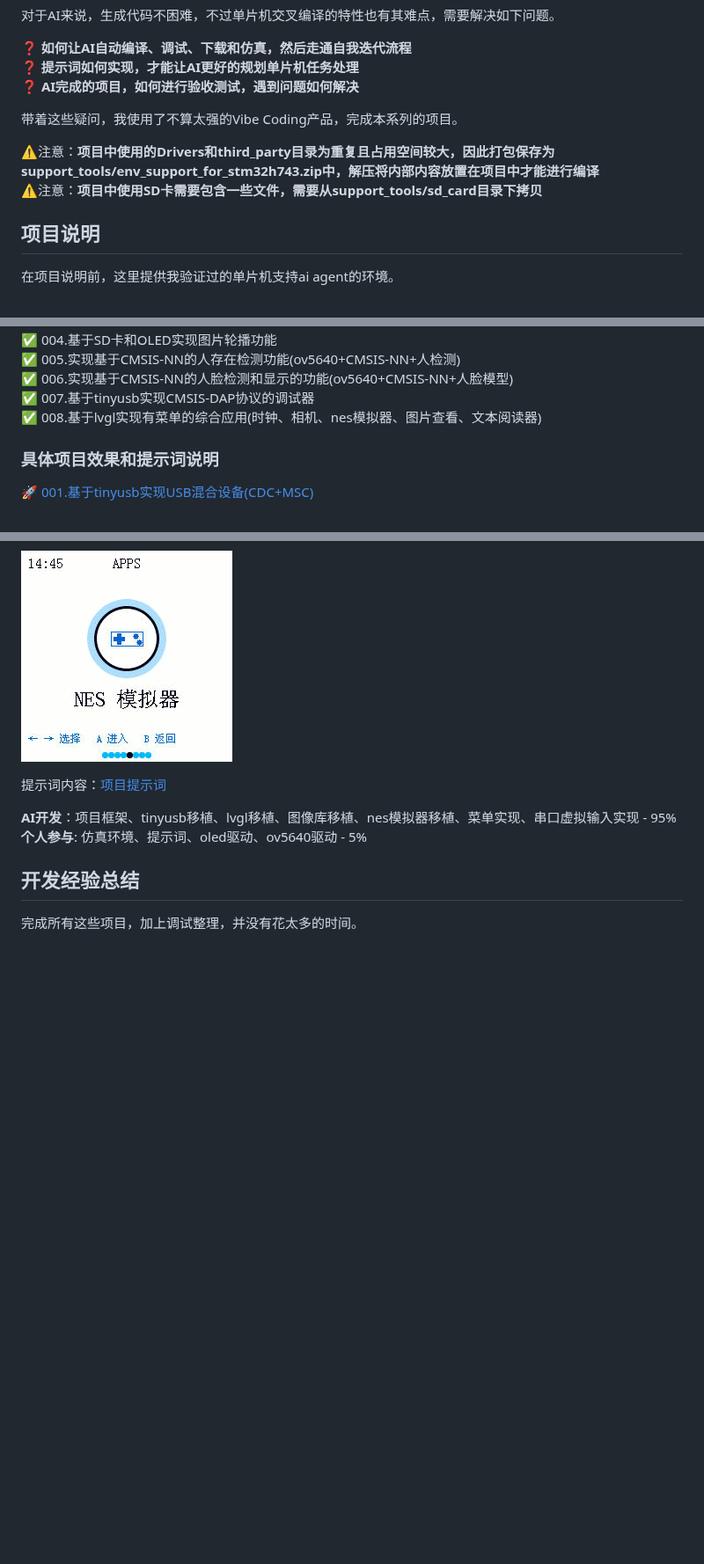
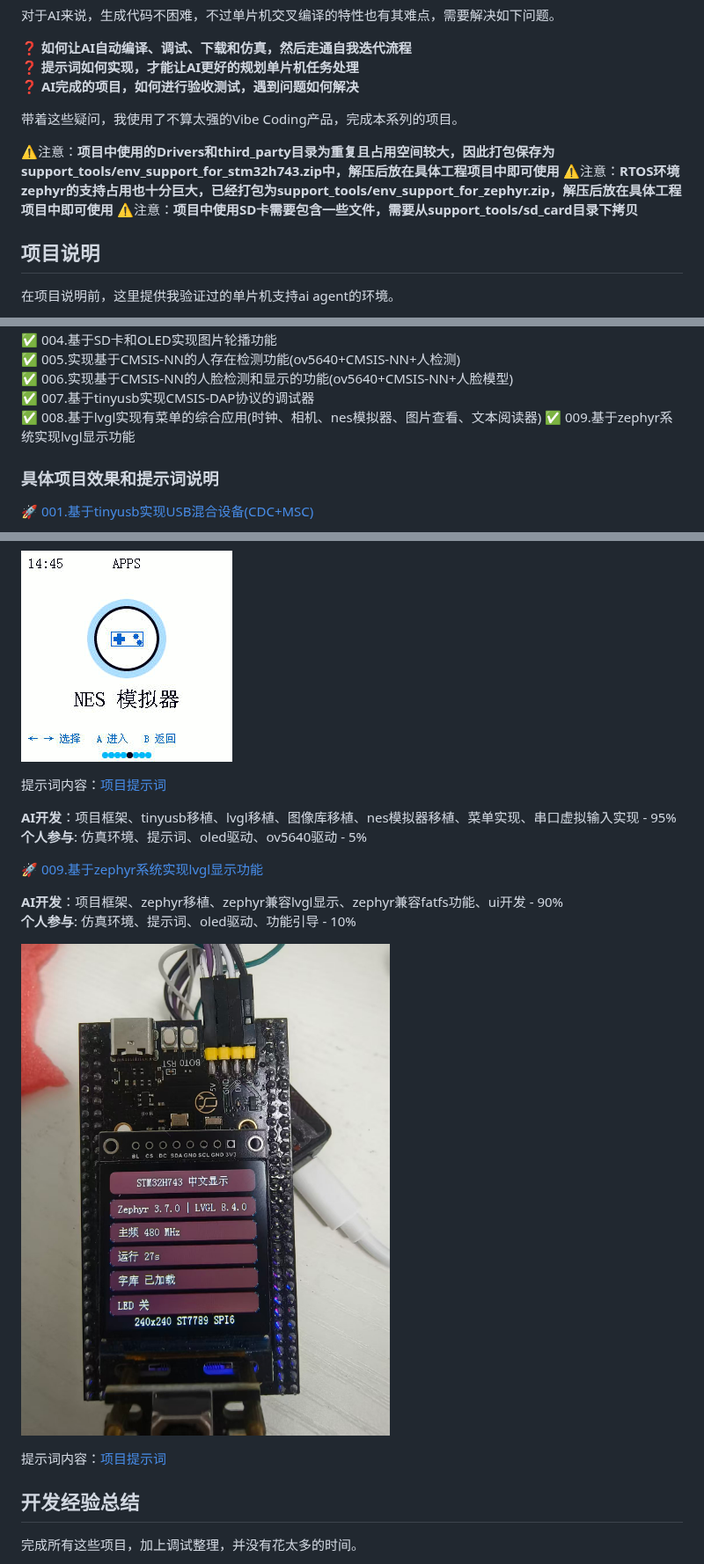
Before and after one commit to zc110747/MCU-Agent, a Markdown page: README.md, 3 parts joined by grey strips. Shown at 88% size. Rendered like a GitHub page; pictures changed too: document/image/009-01.jpg (added); blank space fills up the shorter version.

```diff
--- a/README.md
+++ b/README.md
@@ -10,7 +10,8 @@
 
 带着这些疑问，我使用了不算太强的Vibe Coding产品，完成本系列的项目。
 
-⚠️注意：**项目中使用的Drivers和third_party目录为重复且占用空间较大，因此打包保存为support_tools/env_support_for_stm32h743.zip中，解压将内部内容放置在项目中才能进行编译**
+⚠️注意：**项目中使用的Drivers和third_party目录为重复且占用空间较大，因此打包保存为support_tools/env_support_for_stm32h743.zip中，解压后放在具体工程项目中即可使用**
+⚠️注意：**RTOS环境zephyr的支持占用也十分巨大，已经打包为support_tools/env_support_for_zephyr.zip，解压后放在具体工程项目中即可使用**
 ⚠️注意：**项目中使用SD卡需要包含一些文件，需要从support_tools/sd_card目录下拷贝**
 
 ## 项目说明
@@ -29,6 +30,7 @@
 ✅ 006.实现基于CMSIS-NN的人脸检测和显示的功能(ov5640+CMSIS-NN+人脸模型)
 ✅ 007.基于tinyusb实现CMSIS-DAP协议的调试器
 ✅ 008.基于lvgl实现有菜单的综合应用(时钟、相机、nes模拟器、图片查看、文本阅读器)
+✅ 009.基于zephyr系统实现lvgl显示功能
 
 ### 具体项目效果和提示词说明
 
@@ -107,11 +109,19 @@
 
 ![image](./document/image/008-05.jpg)
 
-
 提示词内容：[项目提示词](./008.stm32h743_lvgl_mos/prompter.md)
 
 **AI开发**：项目框架、tinyusb移植、lvgl移植、图像库移植、nes模拟器移植、菜单实现、串口虚拟输入实现 - 95%
 **个人参与**: 仿真环境、提示词、oled驱动、ov5640驱动 - 5%
+
+🚀 [009.基于zephyr系统实现lvgl显示功能](./009.stm32h743_zephyr/README.md)
+
+**AI开发**：项目框架、zephyr移植、zephyr兼容lvgl显示、zephyr兼容fatfs功能、ui开发 - 90%
+**个人参与**: 仿真环境、提示词、oled驱动、功能引导 - 10%
+
+![image](./document/image/009-01.jpg)
+
+提示词内容：[项目提示词](./009.stm32h743_zephyr/prompter.md)
 
 ## 开发经验总结
 
```
Also changed, not shown: 009.stm32h743_zephyr/README.md (+9 -7 lines), 009.stm32h743_zephyr/prompter.md (+1 -5 lines), 7 other files.
